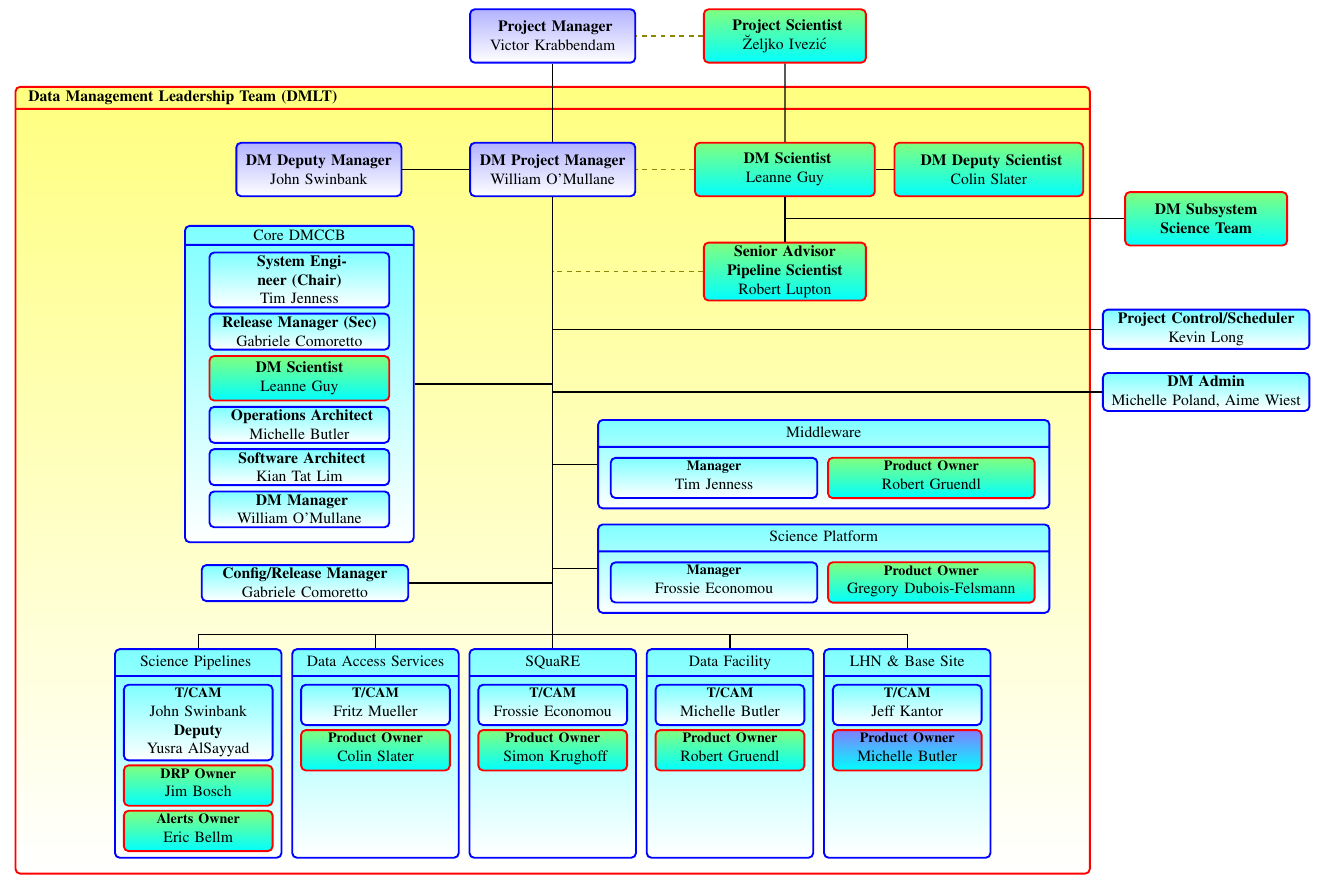
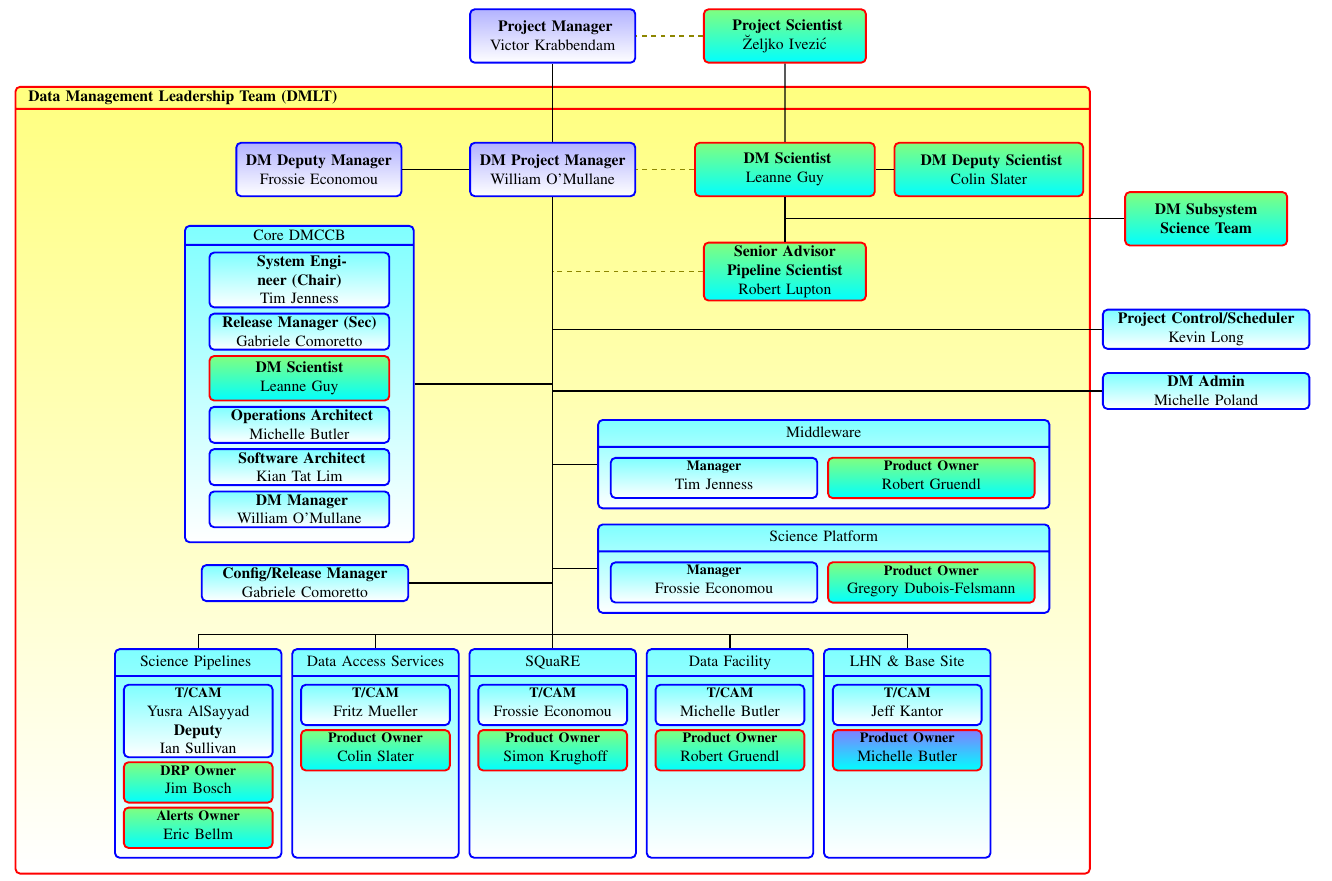
Before and after one commit to lsst-dm/images, a LaTeX document (DmOrg.tex): part of the page, cut so that both start at the same text. Compiled offline with pdfLaTeX.

Commit message:
BOT image

```diff
--- a/DmOrg.tex
+++ b/DmOrg.tex
@@ -63,7 +63,7 @@ noheadfoot,marginparwidth=0pt,includemp=false ]{geometry}
 	};
 
     \node (dmpm) [divbox, above=-2.5cm of dm.north] {\textbf{DM Project Manager} William O'Mullane};
-    \node (dmdpm) [divbox, left=1.5cm of dmpm] {\textbf{DM Deputy Manager} John Swinbank};
+    \node (dmdpm) [divbox, left=1.5cm of dmpm] {\textbf{DM Deputy Manager} Frossie Economou};
     \node (pm) [divbox, above=.5cm of dm] {\textbf{ Project Manager} Victor Krabbendam};
     \node (dmps) [psbox, right=1.3cm of dmpm, minimum height=12mm, text width=39mm] {\textbf{ DM Scientist}\\ Leanne Guy };
     \node (ddmps) [psbox, right=0.4cm of dmps, minimum height=12mm, text width=41mm] {\textbf{ DM Deputy Scientist}\\ Colin Slater };
@@ -96,7 +96,7 @@ noheadfoot,marginparwidth=0pt,includemp=false ]{geometry}
     \node (cm) [mbox, left=3.1cm of rmVpos , text width=45mm] {\textbf{Config/Release Manager }\\ Gabriele Comoretto};
     \node (pconp) [below=5mm of dmadv] {};
     \node (pcon) [mbox, right=70mm of pconp , text width=45mm] {\textbf{Project Control/Scheduler }\\ Kevin Long};
-    \node (admin) [mbox, below=5mm of pcon, text width=45mm] {\textbf{DM Admin}\\ Michelle Poland, Aime Wiest};
+    \node (admin) [mbox, below=5mm of pcon, text width=45mm] {\textbf{DM Admin}\\ Michelle Poland};
 
 
     %\node (al) [below=69mm of dmpm, text width=0mm]{};
@@ -107,7 +107,7 @@ noheadfoot,marginparwidth=0pt,includemp=false ]{geometry}
     \node (drp) [mbox, text width=36mm, rectangle split, rectangle split parts=2, base left=2mm of das]
          {Science Pipelines \strut \nodepart{second} \vspace{39mm}};
 
-         \node(drpt) [mbox,minimum height=9mm, below=8mm of {drp}.north, text width=32mm] {\parbox[height=12mm]{0pt}{}{\small \bf T/CAM}\\\strut John Swinbank \\ {\bf Deputy}\\ Yusra AlSayyad };
+         \node(drpt) [mbox,minimum height=9mm, below=8mm of {drp}.north, text width=32mm] {\parbox[height=12mm]{0pt}{}{\small \bf T/CAM}\\\strut  Yusra AlSayyad \\ {\bf Deputy}\\ Ian Sullivan };
          \node(drps) [psbox,minimum height=9mm, below=2pt of drpt, text width=32mm] {{\small \bf DRP Owner}\\\strut Jim Bosch};
          \node(alerts) [psbox,minimum height=9mm, below=2pt of drps, text width=32mm] {{\small \bf Alerts Owner}\\\strut Eric Bellm};
 
```
Also changed, not shown: DmOrg.pdf, FlammarionWoodcut-BOT.png (added), README.md.
